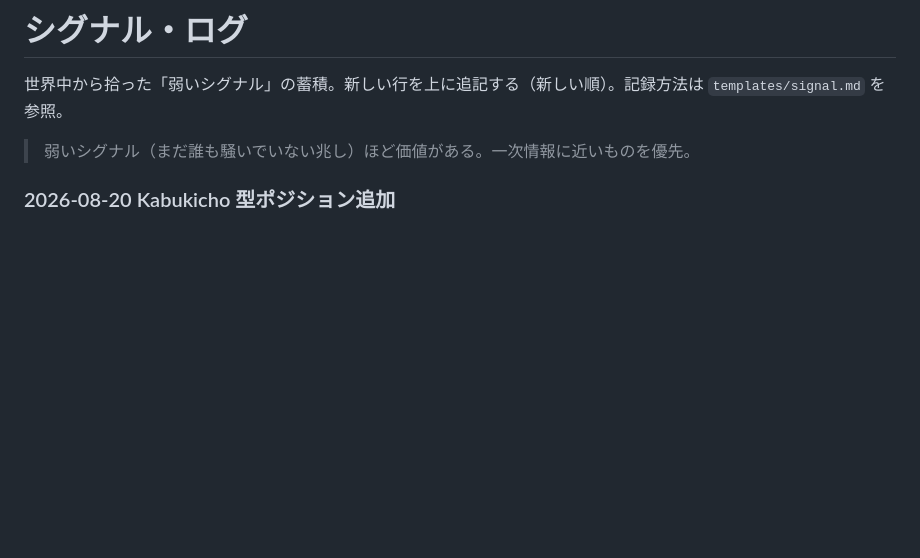
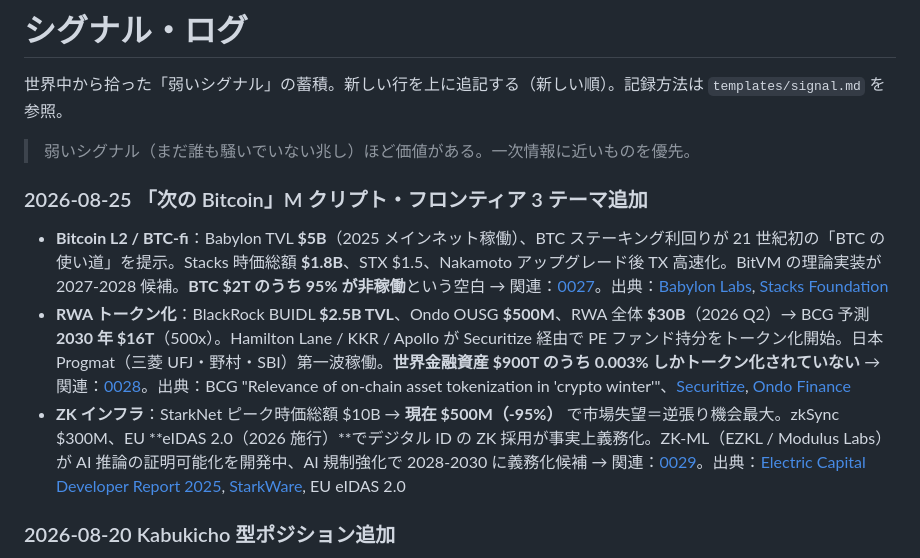
Before and after one commit to bufeks/In-100-Years, a Markdown page: research/signals/INDEX.md, the part around the change. Rendered like a GitHub page; blank space fills up the shorter version.

Commit message:
INDEX/signals を 25 件対応で更新（0027/0028/0029 追加）

```diff
--- a/research/signals/INDEX.md
+++ b/research/signals/INDEX.md
@@ -3,6 +3,12 @@
 世界中から拾った「弱いシグナル」の蓄積。新しい行を上に追記する（新しい順）。記録方法は `templates/signal.md` を参照。
 
 > 弱いシグナル（まだ誰も騒いでいない兆し）ほど価値がある。一次情報に近いものを優先。
+
+### 2026-08-25 「次の Bitcoin」M クリプト・フロンティア 3 テーマ追加
+
+- **Bitcoin L2 / BTC-fi**：Babylon TVL **$5B**（2025 メインネット稼働）、BTC ステーキング利回りが 21 世紀初の「BTC の使い道」を提示。Stacks 時価総額 **$1.8B**、STX $1.5、Nakamoto アップグレード後 TX 高速化。BitVM の理論実装が 2027-2028 候補。**BTC $2T のうち 95% が非稼働**という空白 → 関連：[0027](../ideas/0027-bitcoin-l2.md)。出典：[Babylon Labs](https://babylonlabs.io/), [Stacks Foundation](https://www.stacks.co/)
+- **RWA トークン化**：BlackRock BUIDL **$2.5B TVL**、Ondo OUSG **$500M**、RWA 全体 **$30B**（2026 Q2）→ BCG 予測 **2030 年 $16T**（500x）。Hamilton Lane / KKR / Apollo が Securitize 経由で PE ファンド持分をトークン化開始。日本 Progmat（三菱 UFJ・野村・SBI）第一波稼働。**世界金融資産 $900T のうち 0.003% しかトークン化されていない** → 関連：[0028](../ideas/0028-rwa-tokenization.md)。出典：BCG "Relevance of on-chain asset tokenization in 'crypto winter'"、[Securitize](https://securitize.io/), [Ondo Finance](https://ondo.finance/)
+- **ZK インフラ**：StarkNet ピーク時価総額 $10B → **現在 $500M（-95%）** で市場失望＝逆張り機会最大。zkSync $300M、EU **eIDAS 2.0（2026 施行）**でデジタル ID の ZK 採用が事実上義務化。ZK-ML（EZKL / Modulus Labs）が AI 推論の証明可能化を開発中、AI 規制強化で 2028-2030 に義務化候補 → 関連：[0029](../ideas/0029-zk-infrastructure.md)。出典：[Electric Capital Developer Report 2025](https://www.developerreport.com/), [StarkWare](https://starkware.co/), EU eIDAS 2.0
 
 ### 2026-08-20 Kabukicho 型ポジション追加
 
```
Also changed, not shown: research/ideas/INDEX.md (+21 -6 lines).
